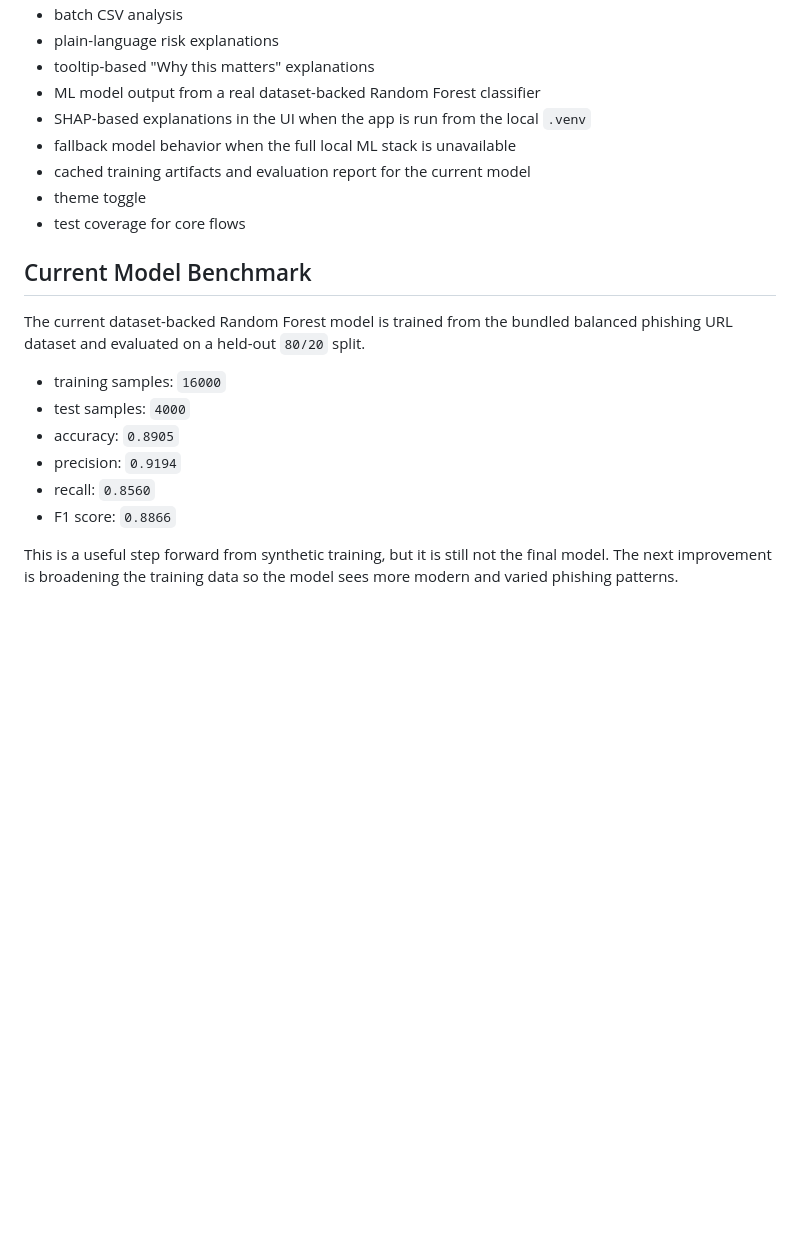
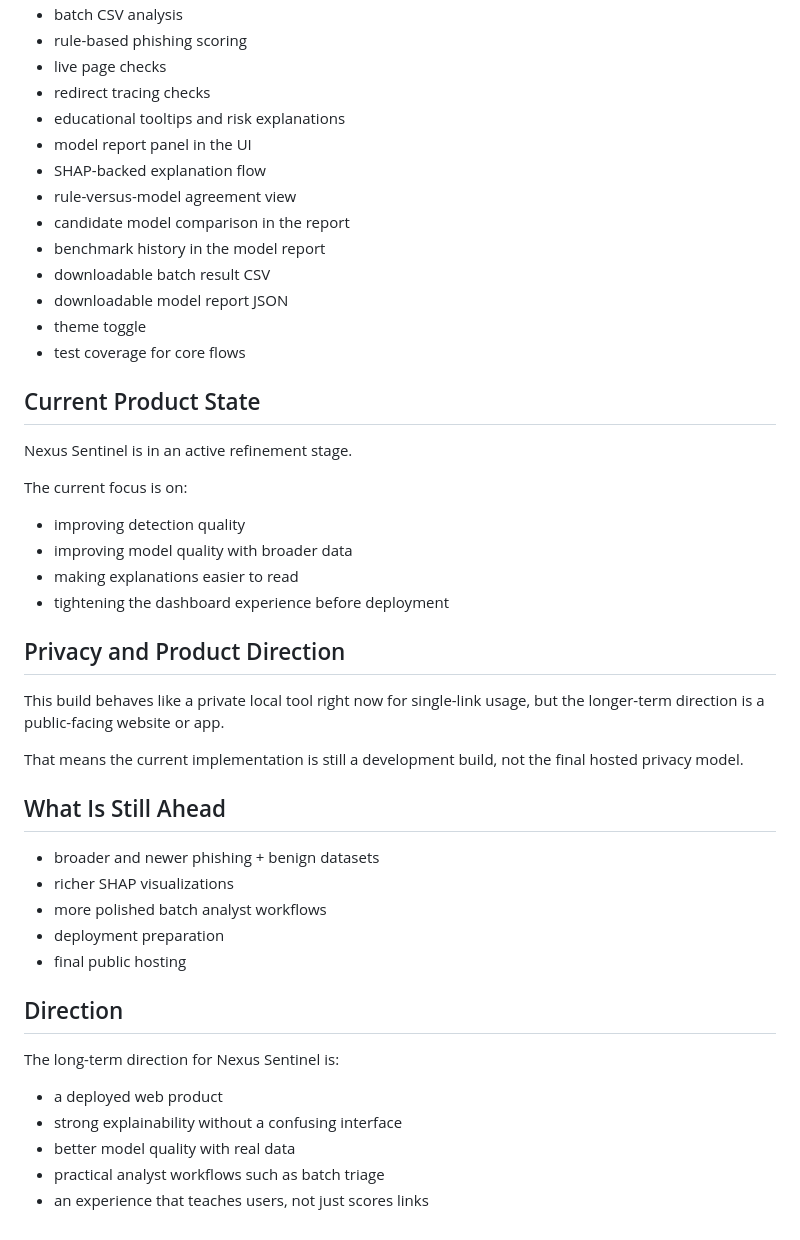
Before and after one commit to anisadsouza/nexus-sentinel, a Markdown page: README.md, the part around one of its changes. Rendered like a GitHub page; blank space fills up the shorter version.

```diff
--- a/README.md
+++ b/README.md
@@ -134,22 +160,49 @@ This is still a development-stage product, not yet a deployed multi-user system
 - batch CSV analysis
-- plain-language risk explanations
-- tooltip-based "Why this matters" explanations
-- ML model output from a real dataset-backed Random Forest classifier
-- SHAP-based explanations in the UI when the app is run from the local `.venv`
-- fallback model behavior when the full local ML stack is unavailable
-- cached training artifacts and evaluation report for the current model
+- rule-based phishing scoring
+- live page checks
+- redirect tracing checks
+- educational tooltips and risk explanations
+- model report panel in the UI
+- SHAP-backed explanation flow
+- rule-versus-model agreement view
+- candidate model comparison in the report
+- benchmark history in the model report
+- downloadable batch result CSV
+- downloadable model report JSON
 - theme toggle
 - test coverage for core flows
 
-## Current Model Benchmark
+## Current Product State
 
-The current dataset-backed Random Forest model is trained from the bundled balanced phishing URL dataset and evaluated on a held-out `80/20` split.
+Nexus Sentinel is in an active refinement stage.
 
-- training samples: `16000`
-- test samples: `4000`
-- accuracy: `0.8905`
-- precision: `0.9194`
-- recall: `0.8560`
-- F1 score: `0.8866`
+The current focus is on:
 
-This is a useful step forward from synthetic training, but it is still not the final model. The next improvement is broadening the training data so the model sees more modern and varied phishing patterns.
+- improving detection quality
+- improving model quality with broader data
+- making explanations easier to read
+- tightening the dashboard experience before deployment
+
+## Privacy and Product Direction
+
+This build behaves like a private local tool right now for single-link usage, but the longer-term direction is a public-facing website or app.
+
+That means the current implementation is still a development build, not the final hosted privacy model.
+
+## What Is Still Ahead
+
+- broader and newer phishing + benign datasets
+- richer SHAP visualizations
+- more polished batch analyst workflows
+- deployment preparation
+- final public hosting
+
+## Direction
+
+The long-term direction for Nexus Sentinel is:
+
+- a deployed web product
+- strong explainability without a confusing interface
+- better model quality with real data
+- practical analyst workflows such as batch triage
+- an experience that teaches users, not just scores links
```
Also changed, not shown: other parts of README.md (+98 -72 lines).
